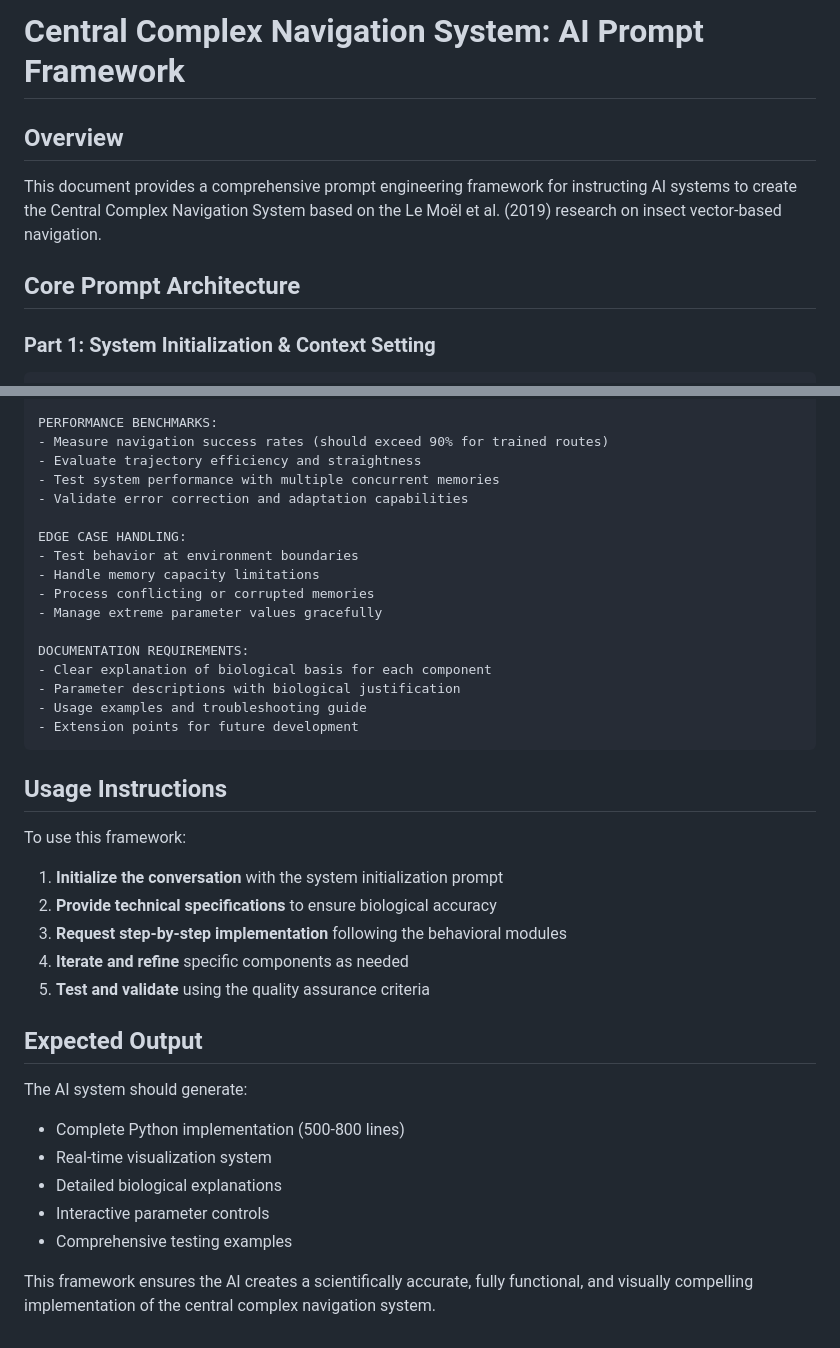
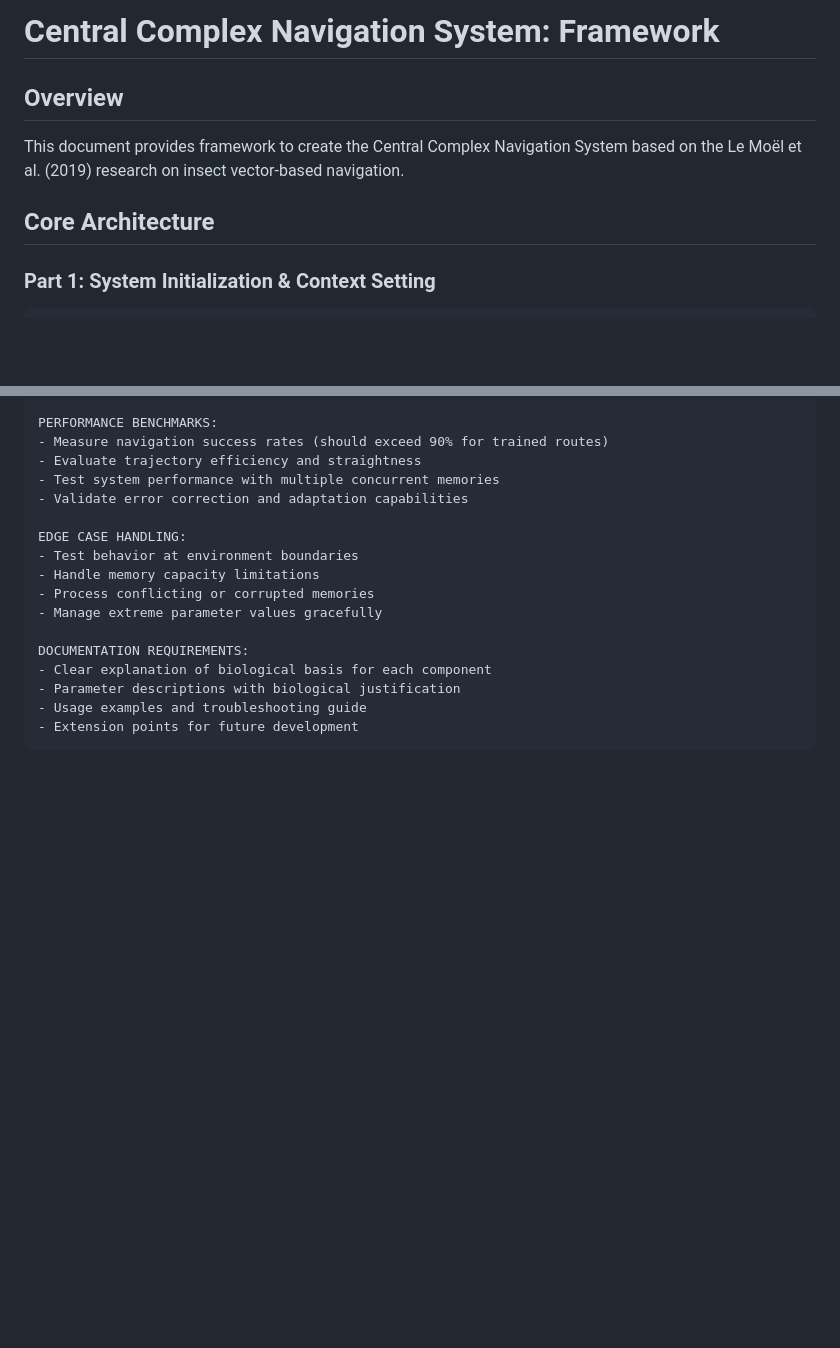
Before and after one commit to ATHARVA316-DEV/Vector-Based-Navigation, a Markdown page: central-complex-prompt-framework (2).md, 2 parts joined by grey strips. GitHub-like rendering; blank space fills up the shorter version.

Commit message:
Update central-complex-framework (2).md

````diff
--- a/central-complex-prompt-framework (2).md
+++ b/central-complex-prompt-framework (2).md
@@ -1,9 +1,9 @@
-# Central Complex Navigation System: AI Prompt Framework
+# Central Complex Navigation System: Framework
 
 ## Overview
-This document provides a comprehensive prompt engineering framework for instructing AI systems to create the Central Complex Navigation System based on the Le Moël et al. (2019) research on insect vector-based navigation.
+This document provides framework to create the Central Complex Navigation System based on the Le Moël et al. (2019) research on insect vector-based navigation.
 
-## Core Prompt Architecture
+## Core Architecture
 
 ### Part 1: System Initialization & Context Setting
 
@@ -248,24 +248,3 @@ DOCUMENTATION REQUIREMENTS:
 - Usage examples and troubleshooting guide
 - Extension points for future development
 ```
-
-## Usage Instructions
-
-To use this framework:
-
-1. **Initialize the conversation** with the system initialization prompt
-2. **Provide technical specifications** to ensure biological accuracy
-3. **Request step-by-step implementation** following the behavioral modules
-4. **Iterate and refine** specific components as needed
-5. **Test and validate** using the quality assurance criteria
-
-## Expected Output
-
-The AI system should generate:
-- Complete Python implementation (500-800 lines)
-- Real-time visualization system
-- Detailed biological explanations
-- Interactive parameter controls
-- Comprehensive testing examples
-
-This framework ensures the AI creates a scientifically accurate, fully functional, and visually compelling implementation of the central complex navigation system.
````
